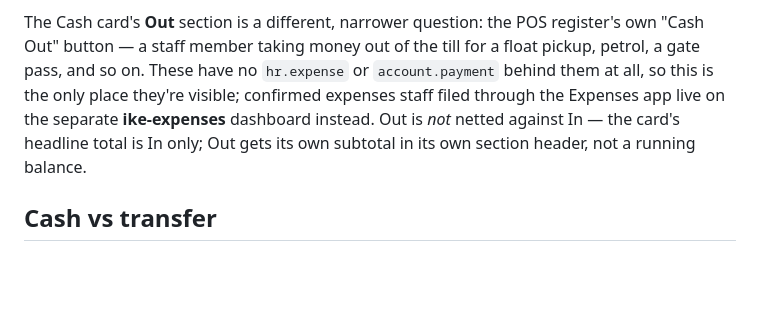
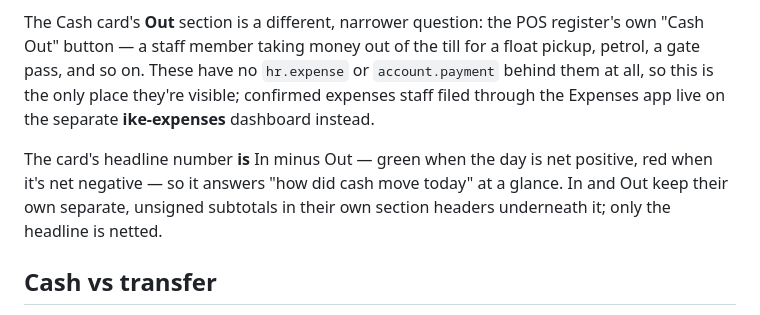
Before and after one commit to yuki-uthman/ike-pos, a Markdown page: README.md, the part around the change. Rendered like a GitHub page; blank space fills up the shorter version.

Commit message:
docs: correct the Cash card headline description (it's net, not In-only)

```diff
--- a/README.md
+++ b/README.md
@@ -49,9 +49,12 @@ register's own "Cash Out" button — a staff member taking money out of the
 till for a float pickup, petrol, a gate pass, and so on. These have no
 `hr.expense` or `account.payment` behind them at all, so this is the only
 place they're visible; confirmed expenses staff filed through the Expenses
-app live on the separate **ike-expenses** dashboard instead. Out is *not*
-netted against In — the card's headline total is In only; Out gets its own
-subtotal in its own section header, not a running balance.
+app live on the separate **ike-expenses** dashboard instead.
+
+The card's headline number **is** In minus Out — green when the day is net
+positive, red when it's net negative — so it answers "how did cash move
+today" at a glance. In and Out keep their own separate, unsigned subtotals
+in their own section headers underneath it; only the headline is netted.
 
 ## Cash vs transfer
 
```
